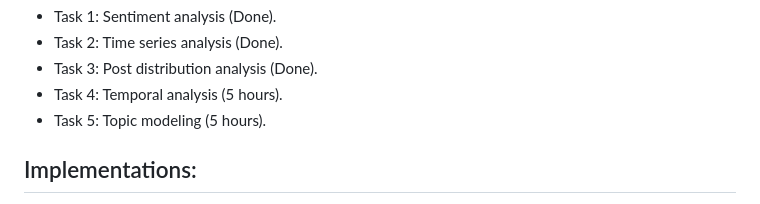
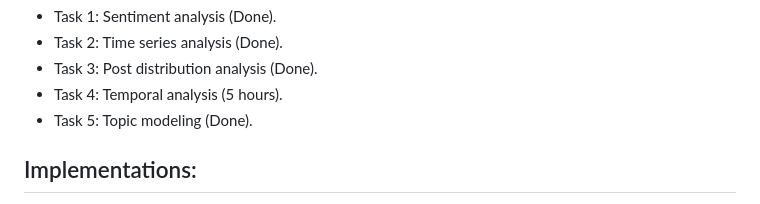
Before and after one commit to SirMore/REDWARN, a Markdown page: README.md, the part around the change. Rendered like a GitHub page.

```diff
--- a/README.md
+++ b/README.md
@@ -152,7 +152,7 @@ Description 2: It was difficult to measure community protective efforts such as
 - Task 2: Time series analysis (Done).
 - Task 3: Post distribution analysis (Done).
 - Task 4: Temporal analysis (5 hours).
-- Task 5: Topic modeling (5 hours).
+- Task 5: Topic modeling (Done).
 
 ## Implementations:
 - The implementation of this code is that it is able to do all of the computational analysis needed to then compare results and get the answers to our main goal questions.
```
